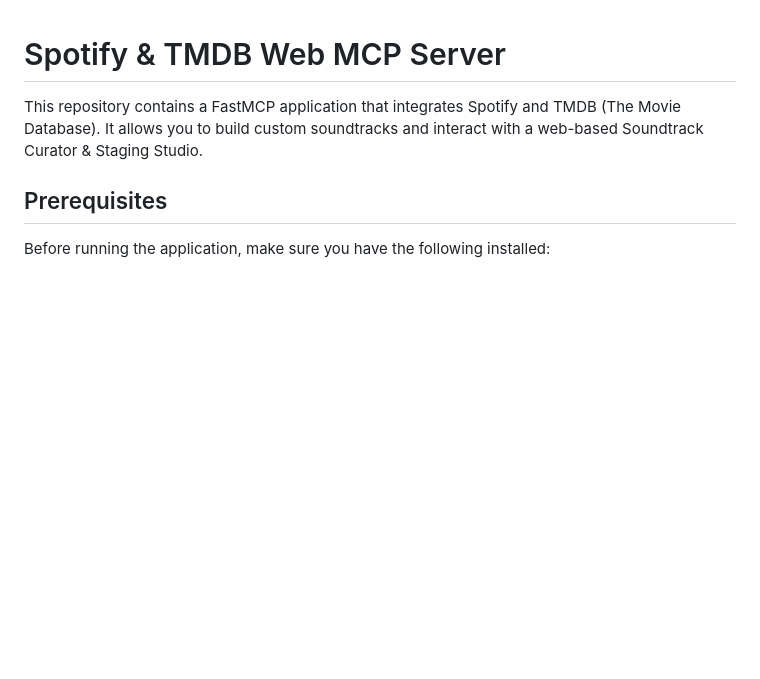
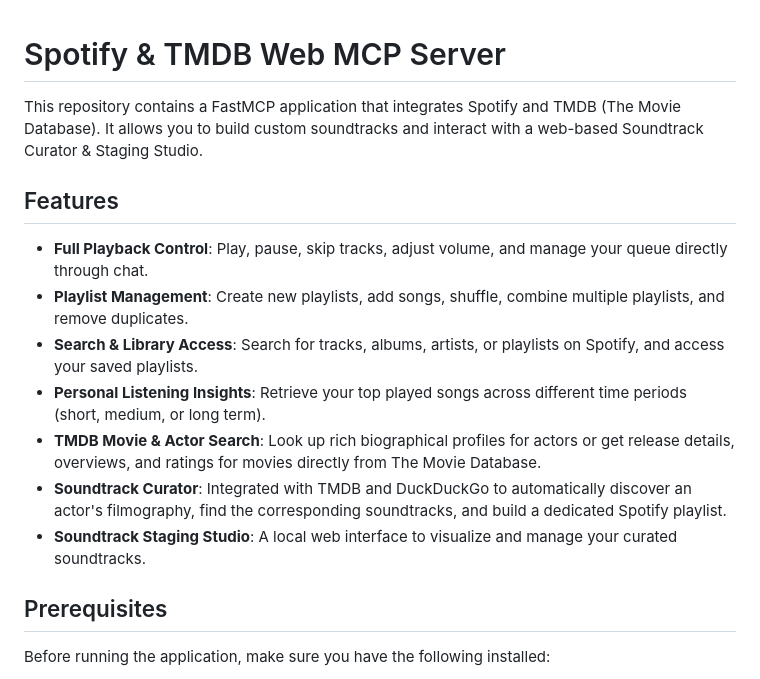
Before and after one commit to Chiru144/Spotify-MCP-Web-MCP-Server, a Markdown page: README.md, the part around the change. Drawn GitHub-style; blank space fills up the shorter version.

```diff
--- a/README.md
+++ b/README.md
@@ -1,6 +1,16 @@
 # Spotify & TMDB Web MCP Server
 
 This repository contains a FastMCP application that integrates Spotify and TMDB (The Movie Database). It allows you to build custom soundtracks and interact with a web-based Soundtrack Curator & Staging Studio.
+
+## Features
+
+- **Full Playback Control**: Play, pause, skip tracks, adjust volume, and manage your queue directly through chat.
+- **Playlist Management**: Create new playlists, add songs, shuffle, combine multiple playlists, and remove duplicates.
+- **Search & Library Access**: Search for tracks, albums, artists, or playlists on Spotify, and access your saved playlists.
+- **Personal Listening Insights**: Retrieve your top played songs across different time periods (short, medium, or long term).
+- **TMDB Movie & Actor Search**: Look up rich biographical profiles for actors or get release details, overviews, and ratings for movies directly from The Movie Database.
+- **Soundtrack Curator**: Integrated with TMDB and DuckDuckGo to automatically discover an actor's filmography, find the corresponding soundtracks, and build a dedicated Spotify playlist.
+- **Soundtrack Staging Studio**: A local web interface to visualize and manage your curated soundtracks.
 
 ## Prerequisites
 
```
